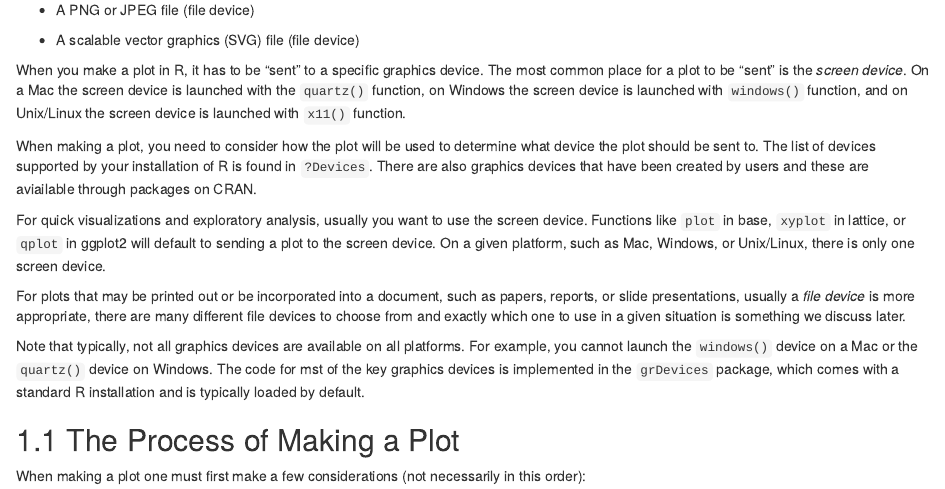
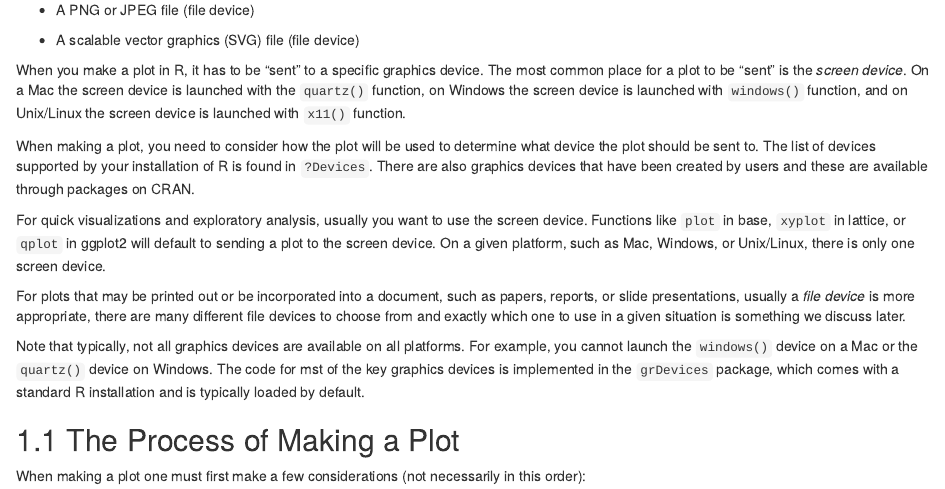
Before and after one commit to rdpeng/exdata, an R Markdown document (grdevices.Rmd): the page in a window 1100 px wide, from 190 px down. Rendered offline with R 4.5, knitr and Pandoc, with nearby package versions; drawn as R Markdown's standard HTML page in place of the format the file asks for.

Commit message:
Update grdevices.Rmn
typo correction from "... are aviailable through ..." to "... are available through ..." .

```diff
--- a/grdevices.Rmd
+++ b/grdevices.Rmd
@@ -19,7 +19,7 @@ A graphics device is something where you can make a plot appear. Examples includ
 
 When you make a plot in R, it has to be "sent" to a specific graphics device. The most common place for a plot to be "sent" is the *screen device*. On a Mac the screen device is launched with the `quartz()` function, on Windows the screen device is launched with `windows()` function, and on Unix/Linux the screen device is launched with `x11()` function.
 
-When making a plot, you need to consider how the plot will be used to determine what device the plot should be sent to. The list of devices supported by your installation of R is found in `?Devices`. There are also graphics devices that have been created by users and these are aviailable through packages on CRAN.
+When making a plot, you need to consider how the plot will be used to determine what device the plot should be sent to. The list of devices supported by your installation of R is found in `?Devices`. There are also graphics devices that have been created by users and these are available through packages on CRAN.
 
 For quick visualizations and exploratory analysis, usually you want to use the screen device. Functions like `plot` in base, `xyplot` in lattice, or `qplot` in ggplot2 will default to sending a plot to the screen device. On a given platform, such as Mac, Windows, or Unix/Linux, there is only one screen device.
 
```
